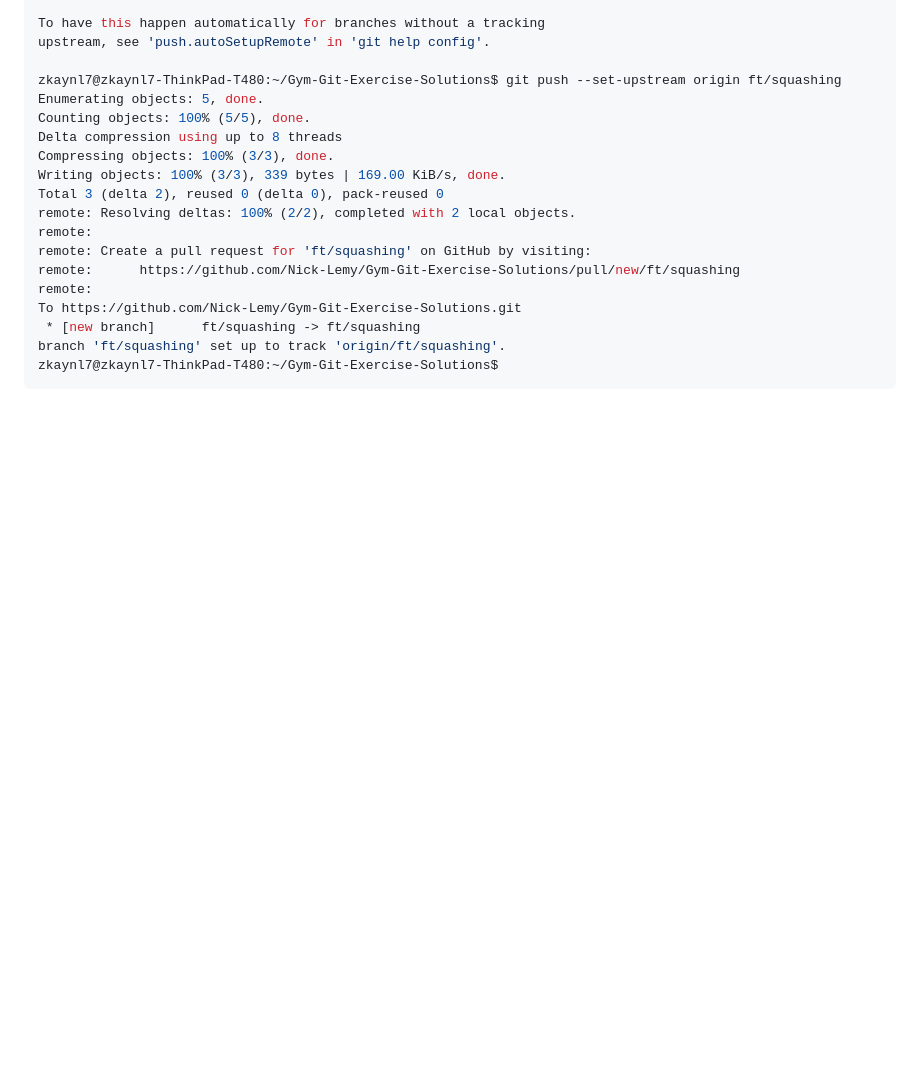
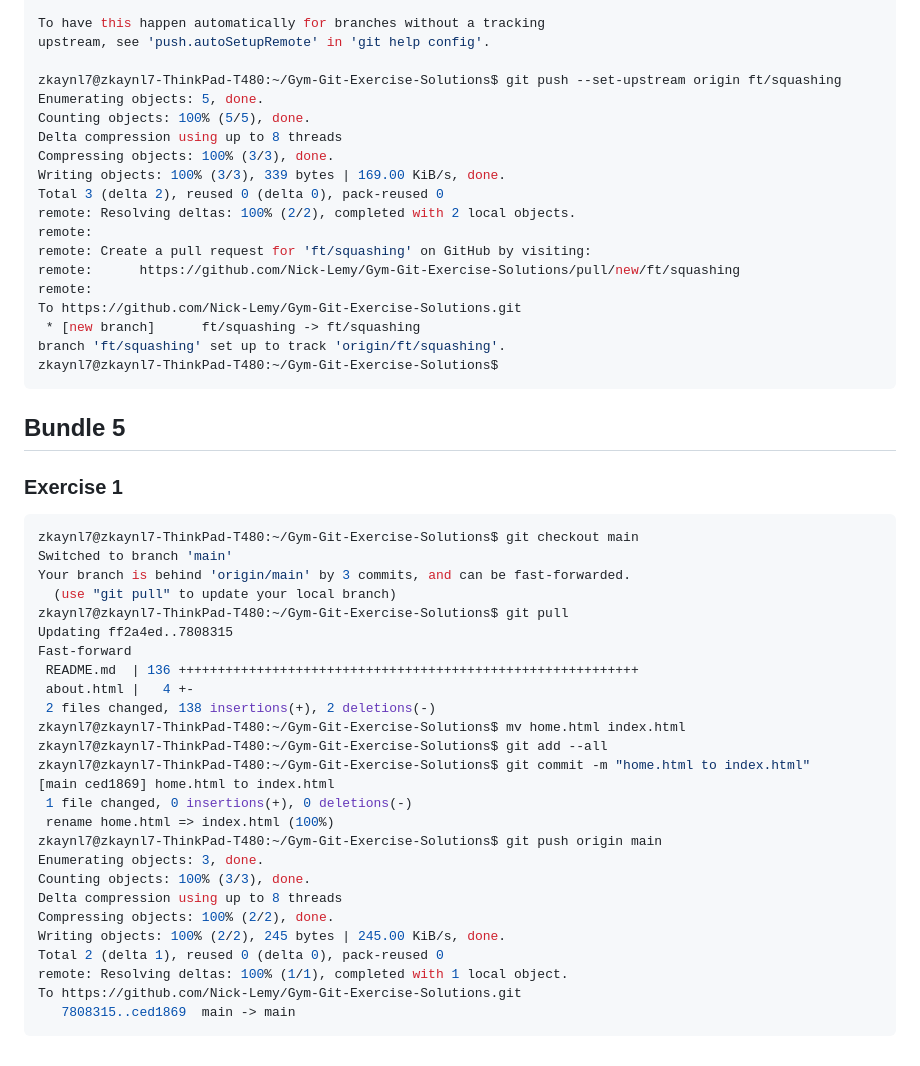
Before and after one commit to Nick-Lemy/Gym-Git-Exercise-Solutions, a Markdown page: README.md, the part around the change. GitHub-like rendering; blank space fills up the shorter version.

````diff
--- a/README.md
+++ b/README.md
@@ -1437,3 +1437,36 @@ To https://github.com/Nick-Lemy/Gym-Git-Exercise-Solutions.git
 branch 'ft/squashing' set up to track 'origin/ft/squashing'.
 zkaynl7@zkaynl7-ThinkPad-T480:~/Gym-Git-Exercise-Solutions$
 ```
+
+## Bundle 5
+
+### Exercise 1
+
+```console
+zkaynl7@zkaynl7-ThinkPad-T480:~/Gym-Git-Exercise-Solutions$ git checkout main
+Switched to branch 'main'
+Your branch is behind 'origin/main' by 3 commits, and can be fast-forwarded.
+  (use "git pull" to update your local branch)
+zkaynl7@zkaynl7-ThinkPad-T480:~/Gym-Git-Exercise-Solutions$ git pull
+Updating ff2a4ed..7808315
+Fast-forward
+ README.md  | 136 +++++++++++++++++++++++++++++++++++++++++++++++++++++++++++
+ about.html |   4 +-
+ 2 files changed, 138 insertions(+), 2 deletions(-)
+zkaynl7@zkaynl7-ThinkPad-T480:~/Gym-Git-Exercise-Solutions$ mv home.html index.html
+zkaynl7@zkaynl7-ThinkPad-T480:~/Gym-Git-Exercise-Solutions$ git add --all
+zkaynl7@zkaynl7-ThinkPad-T480:~/Gym-Git-Exercise-Solutions$ git commit -m "home.html to index.html"
+[main ced1869] home.html to index.html
+ 1 file changed, 0 insertions(+), 0 deletions(-)
+ rename home.html => index.html (100%)
+zkaynl7@zkaynl7-ThinkPad-T480:~/Gym-Git-Exercise-Solutions$ git push origin main
+Enumerating objects: 3, done.
+Counting objects: 100% (3/3), done.
+Delta compression using up to 8 threads
+Compressing objects: 100% (2/2), done.
+Writing objects: 100% (2/2), 245 bytes | 245.00 KiB/s, done.
+Total 2 (delta 1), reused 0 (delta 0), pack-reused 0
+remote: Resolving deltas: 100% (1/1), completed with 1 local object.
+To https://github.com/Nick-Lemy/Gym-Git-Exercise-Solutions.git
+   7808315..ced1869  main -> main
+```
````
